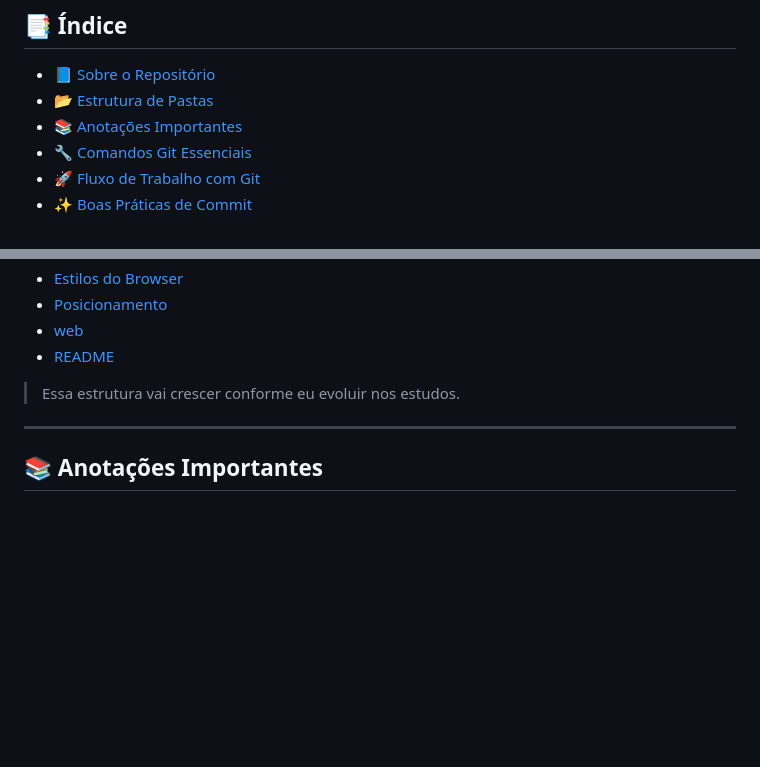
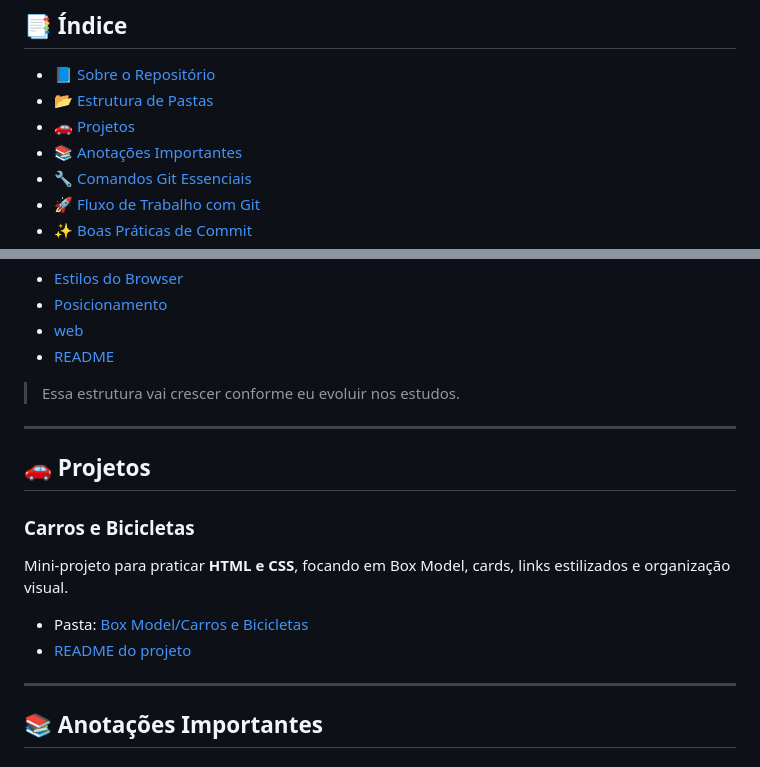
Before and after one commit to ewtfiwl/html-css-js-notes, a Markdown page: README.md, 2 parts joined by grey strips. GitHub-like rendering; blank space fills up the shorter version.

Commit message:
adciona novo índice projetos e cria o direcionamento para mini projeto carros e bicicletas

```diff
--- a/README.md
+++ b/README.md
@@ -18,6 +18,7 @@ Repositório criado para organizar meus estudos de **Front-End.**
 
 - [📘 Sobre o Repositório](#-sobre-o-repositório)
 - [📂 Estrutura de Pastas](#-estrutura-de-pastas)
+- [🚗 Projetos](#-projetos)
 - [📚 Anotações Importantes](#-anotações-importantes)
 - [🔧 Comandos Git Essenciais](#-comandos-git-essenciais)
 - [🚀 Fluxo de Trabalho com Git](#-fluxo-de-trabalho-com-git)
@@ -52,6 +53,17 @@ Aqui eu documento:
 - [README](/README.md/)
 
 > Essa estrutura vai crescer conforme eu evoluir nos estudos.
+
+---
+
+## 🚗 Projetos
+
+### Carros e Bicicletas
+
+Mini-projeto para praticar **HTML e CSS**, focando em Box Model, cards, links estilizados e organização visual.
+
+- Pasta: [Box Model/Carros e Bicicletas](./Box%20Model/Carros%20e%20Bicicletas/)
+- [README do projeto](./Box%20Model/Carros%20e%20Bicicletas/README.md)
 
 ---
 
```
